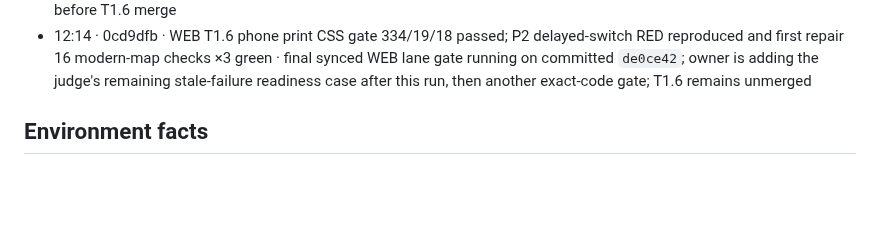
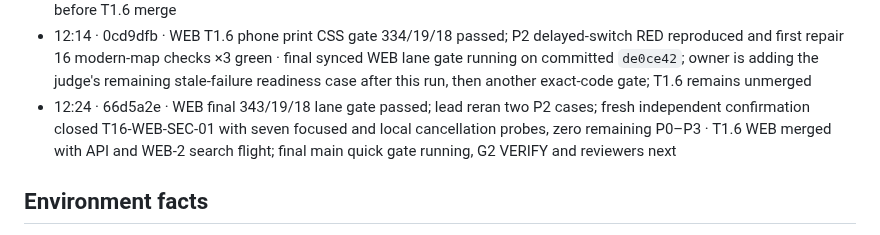
Before and after one commit to Lusangim/Shell_Hacks, a Markdown page: reviews/2026-09-26-gridlock-build/TRACKER.md, the part around the change. GitHub-like rendering; blank space fills up the shorter version.

Commit message:
LEAD: checkpoint modern map merge

```diff
--- a/reviews/2026-09-26-gridlock-build/TRACKER.md
+++ b/reviews/2026-09-26-gridlock-build/TRACKER.md
@@ -78,6 +78,7 @@ when G4 passes and rewrites `DELIVERY.md` at every gate. Deadline Sun 11:00 EDT;
 - 11:55 · fd92307 · main quick gate 322/19/18 passed, baseline raised to 322 · T2.9 and T1.6 API integrated; WEB T1.6 first full gate 333 pass/1 phone print failure due compact legend and CSS repair in progress; WEB-2 search flight 14 focused passed; independent held T3.3a route security review active
 - 12:04 · fa29ecc · T1.6 WEB-2 search flight lane 326/19/18 and lead four-case rerun passed, merged; held T3.3a security 107 focused and zero P0–P3 · T1.6 WEB phone print CSS repair focused 13 green, full gate running; independent browser security review found one P2 delayed Google-to-Satellite switch race, exact RED/GREEN repair assigned to WEB before T1.6 merge
 - 12:14 · 0cd9dfb · WEB T1.6 phone print CSS gate 334/19/18 passed; P2 delayed-switch RED reproduced and first repair 16 modern-map checks ×3 green · final synced WEB lane gate running on committed `de0ce42`; owner is adding the judge's remaining stale-failure readiness case after this run, then another exact-code gate; T1.6 remains unmerged
+- 12:24 · 66d5a2e · WEB final 343/19/18 lane gate passed; lead reran two P2 cases; fresh independent confirmation closed T16-WEB-SEC-01 with seven focused and local cancellation probes, zero remaining P0–P3 · T1.6 WEB merged with API and WEB-2 search flight; final main quick gate running, G2 VERIFY and reviewers next
 
 ## Environment facts
 - Working copy `C:\Users\lucia\dev\gridlock`; git data `C:\Users\lucia\dev\gridlock-git` (the `.git` in the
```
